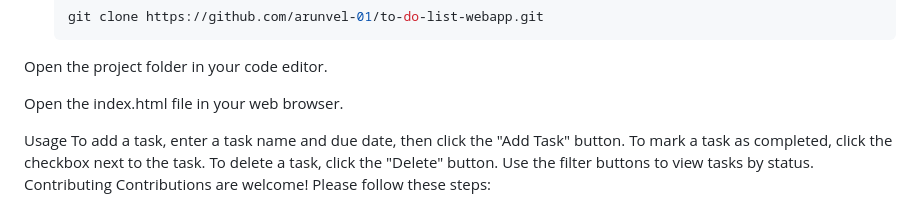
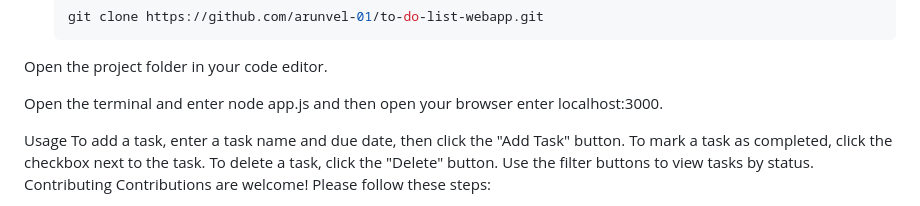
Before and after one commit to arunvel-01/to-do-list-webapp, a Markdown page: README.md, the part around the change. Rendered like a GitHub page.

```diff
--- a/README.md
+++ b/README.md
@@ -84,7 +84,8 @@ To run this web app locally, you'll need:
    git clone https://github.com/arunvel-01/to-do-list-webapp.git
 Open the project folder in your code editor.
 
-Open the index.html file in your web browser.
+Open the terminal and enter node app.js and then open your browser enter localhost:3000.
+
 
 Usage
 To add a task, enter a task name and due date, then click the "Add Task" button.
```
